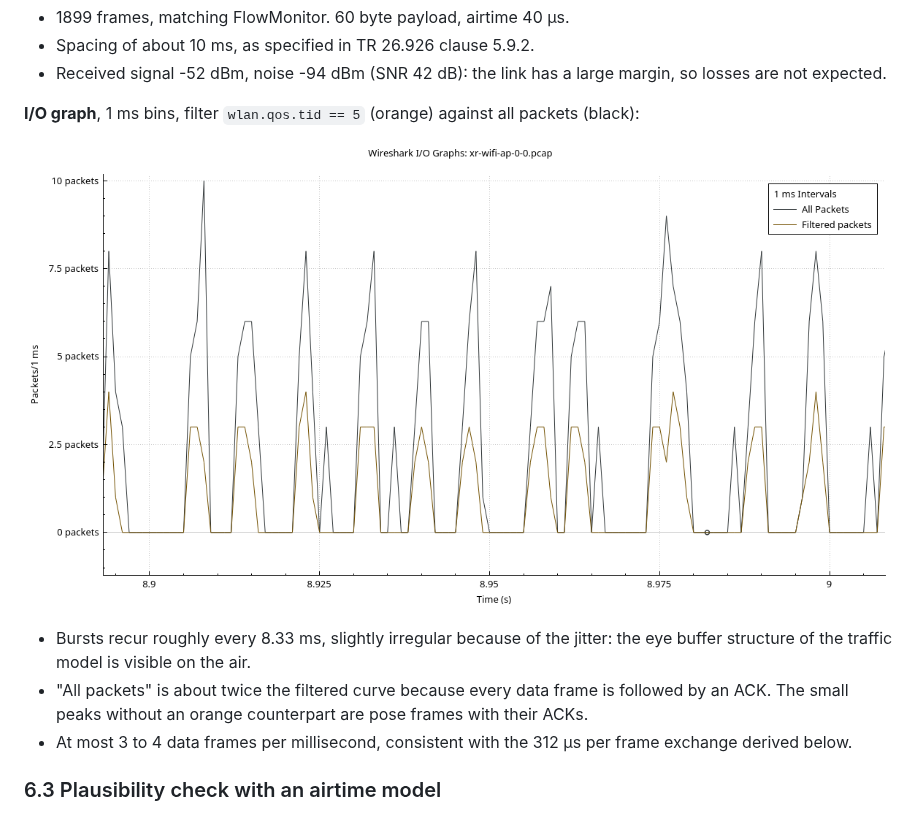
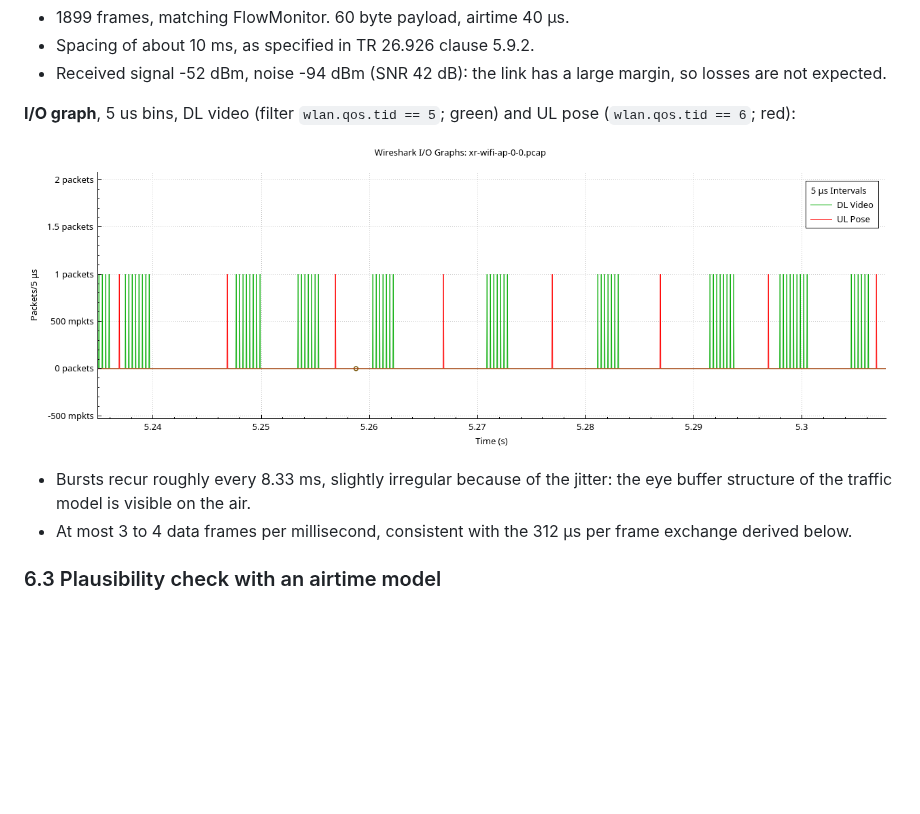
Before and after one commit to sascha271828/MWN-2026-F11502002-Sascha, a Markdown page: A2-ns3-setup/doc/first_scenario.md, the part around the change. GitHub-like rendering; pictures changed too: A2-ns3-setup/doc/10_wireshark_io_graph.png; blank space fills up the shorter version.

```diff
--- a/A2-ns3-setup/doc/first_scenario.md
+++ b/A2-ns3-setup/doc/first_scenario.md
@@ -248,12 +248,11 @@ The PCAP of the AP (`xr-wifi-ap-0-0.pcap`, radiotap link type) was opened in Wir
 - Spacing of about 10 ms, as specified in TR 26.926 clause 5.9.2.
 - Received signal -52 dBm, noise -94 dBm (SNR 42 dB): the link has a large margin, so losses are not expected.
 
-**I/O graph**, 1 ms bins, filter `wlan.qos.tid == 5` (orange) against all packets (black):
+**I/O graph**, 5 us bins, DL video (filter `wlan.qos.tid == 5`; green) and UL pose (`wlan.qos.tid == 6`; red):
 
 ![Wireshark I/O graph](10_wireshark_io_graph.png)
 
 - Bursts recur roughly every 8.33 ms, slightly irregular because of the jitter: the eye buffer structure of the traffic model is visible on the air.
-- "All packets" is about twice the filtered curve because every data frame is followed by an ACK. The small peaks without an orange counterpart are pose frames with their ACKs.
 - At most 3 to 4 data frames per millisecond, consistent with the 312 µs per frame exchange derived below.
 
 ### 6.3 Plausibility check with an airtime model
```
Also changed, not shown: README.md (+2 -2 lines), 2 other files.
